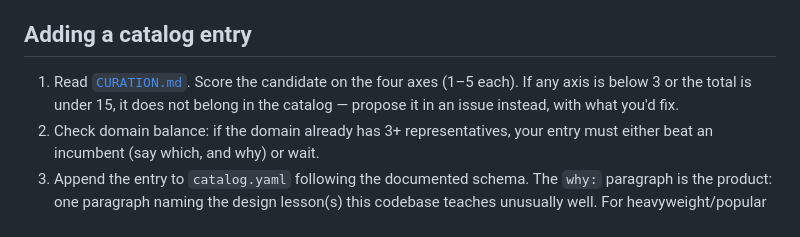
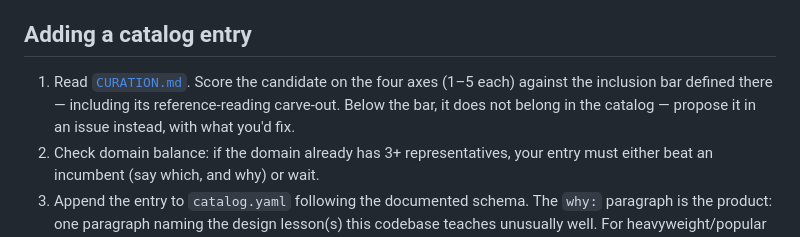
Before and after one commit to acailic/system-design-atlas, a Markdown page: CONTRIBUTING.md, the part around the change. Drawn GitHub-style.

Commit message:
no-mistakes(document): docs: defer inclusion bar to CURATION, strip trailing whitespace

```diff
--- a/CONTRIBUTING.md
+++ b/CONTRIBUTING.md
@@ -17,9 +17,9 @@ quality bars differ; follow the checklist for what you're adding.
 ## Adding a catalog entry
 
 1. Read [`CURATION.md`](CURATION.md). Score the candidate on the four axes
-   (1–5 each). If any axis is below 3 or the total is under 15, it does not
-   belong in the catalog — propose it in an issue instead, with what you'd
-   fix.
+   (1–5 each) against the inclusion bar defined there — including its
+   reference-reading carve-out. Below the bar, it does not belong in the
+   catalog — propose it in an issue instead, with what you'd fix.
 2. Check domain balance: if the domain already has 3+ representatives, your
    entry must either beat an incumbent (say which, and why) or wait.
 3. Append the entry to `catalog.yaml` following the documented schema.
```
Also changed, not shown: deep-dives/leveldb.md (line endings or trailing spaces), deep-dives/sqlite.md (line endings or trailing spaces).
